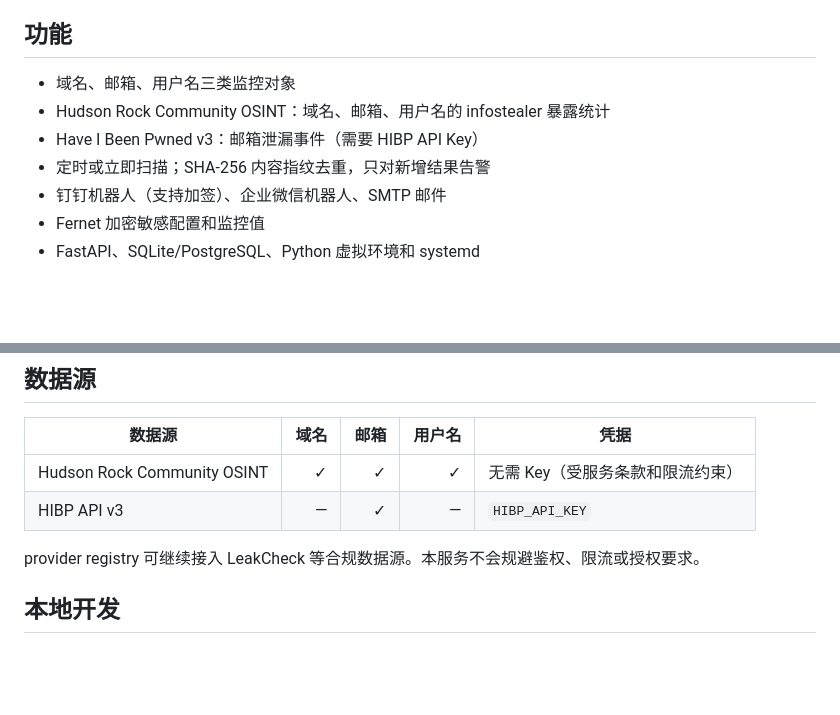
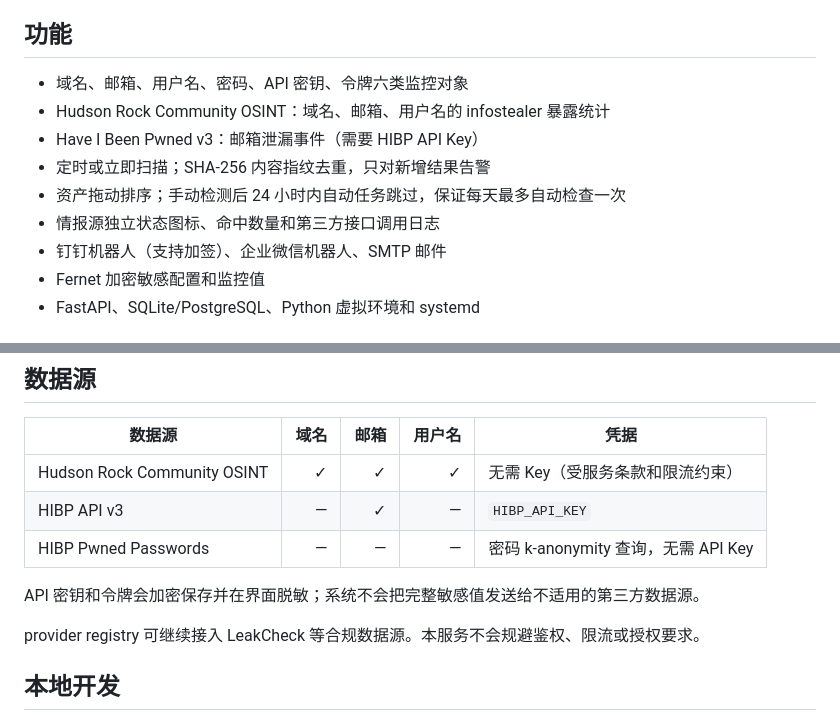
Before and after one commit to bobxzy-0/leak-sentinel, a Markdown page: README.md, 2 parts joined by grey strips. GitHub-like rendering; blank space fills up the shorter version.

Commit message:
feat: add asset ordering provider status and call logs

```diff
--- a/README.md
+++ b/README.md
@@ -6,10 +6,12 @@
 
 ## 功能
 
-- 域名、邮箱、用户名三类监控对象
+- 域名、邮箱、用户名、密码、API 密钥、令牌六类监控对象
 - Hudson Rock Community OSINT：域名、邮箱、用户名的 infostealer 暴露统计
 - Have I Been Pwned v3：邮箱泄漏事件（需要 HIBP API Key）
 - 定时或立即扫描；SHA-256 内容指纹去重，只对新增结果告警
+- 资产拖动排序；手动检测后 24 小时内自动任务跳过，保证每天最多自动检查一次
+- 情报源独立状态图标、命中数量和第三方接口调用日志
 - 钉钉机器人（支持加签）、企业微信机器人、SMTP 邮件
 - Fernet 加密敏感配置和监控值
 - FastAPI、SQLite/PostgreSQL、Python 虚拟环境和 systemd
@@ -93,6 +95,9 @@ curl -X POST http://localhost:8000/api/channels \
 |---|---:|---:|---:|---|
 | Hudson Rock Community OSINT | ✓ | ✓ | ✓ | 无需 Key（受服务条款和限流约束） |
 | HIBP API v3 | — | ✓ | — | `HIBP_API_KEY` |
+| HIBP Pwned Passwords | — | — | — | 密码 k-anonymity 查询，无需 API Key |
+
+API 密钥和令牌会加密保存并在界面脱敏；系统不会把完整敏感值发送给不适用的第三方数据源。
 
 provider registry 可继续接入 LeakCheck 等合规数据源。本服务不会规避鉴权、限流或授权要求。
 
```
